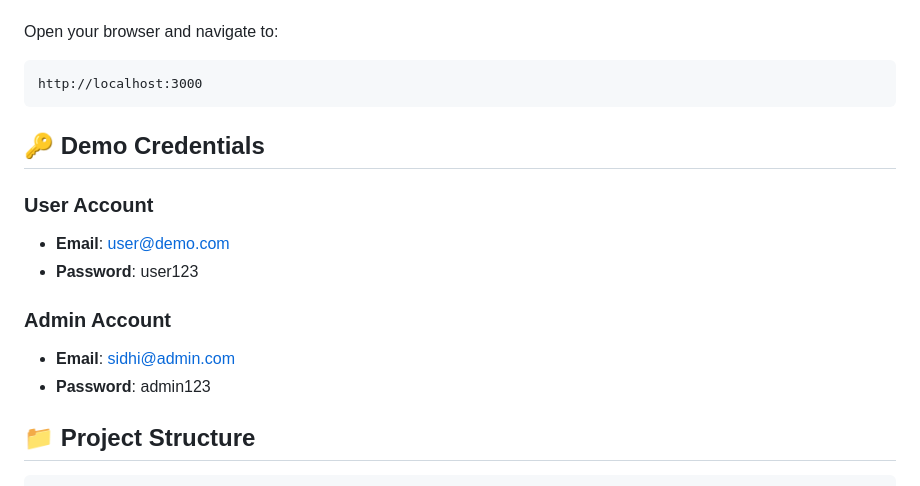
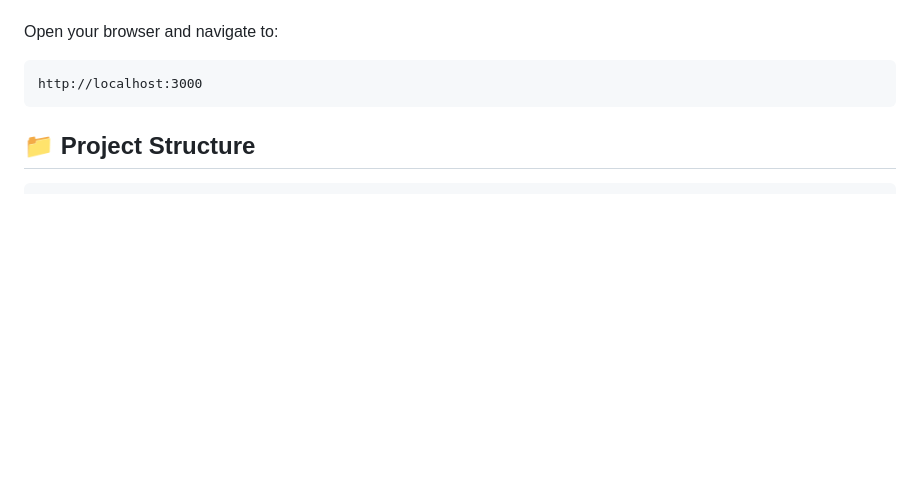
Before and after one commit to Sidhi-15/TrackMyExpense, a Markdown page: README.md, the part around the change. Drawn GitHub-style; blank space fills up the shorter version.

Commit message:
Security: remove sensitive credentials from README

````diff
--- a/README.md
+++ b/README.md
@@ -45,16 +45,6 @@ Open your browser and navigate to:
 ```
 http://localhost:3000
 ```
-
-## 🔑 Demo Credentials
-
-### User Account
-- **Email**: user@demo.com
-- **Password**: user123
-
-### Admin Account
-- **Email**: sidhi@admin.com
-- **Password**: admin123
 
 ## 📁 Project Structure
 
````
